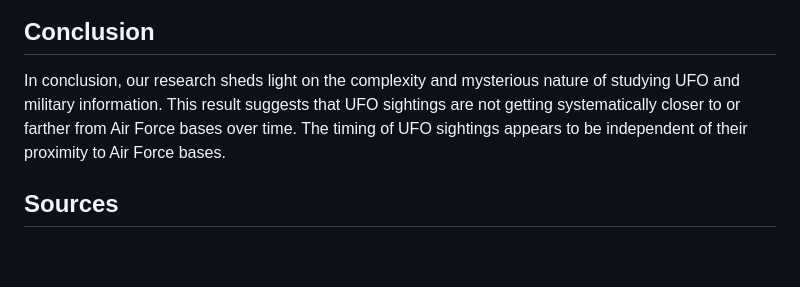
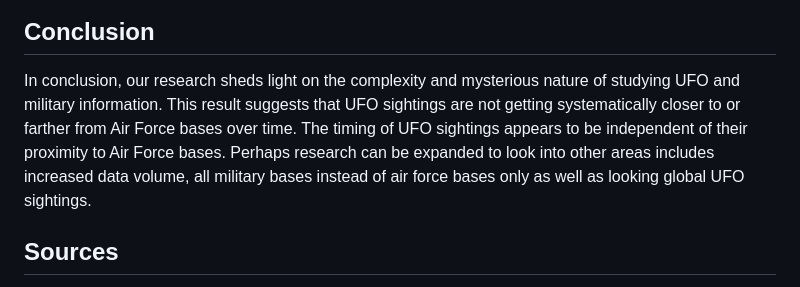
Before and after one commit to gfoley15/you_only_know_what_UFO, a Markdown page: README.md, the part around the change. Drawn GitHub-style; blank space fills up the shorter version.

```diff
--- a/README.md
+++ b/README.md
@@ -86,7 +86,7 @@ The findings from our research offer important implications for public understan
     ![UFO Sightings Scatter Plot (2014 to 2024)](Output/ufo_sightings_scatter_plot_2014_to_2024.png)<br>
 
 ## Conclusion
-In conclusion, our research sheds light on the complexity and mysterious nature of studying UFO and military information. This result suggests that UFO sightings are not getting systematically closer to or farther from Air Force bases over time. The timing of UFO sightings appears to be independent of their proximity to Air Force bases.
+In conclusion, our research sheds light on the complexity and mysterious nature of studying UFO and military information. This result suggests that UFO sightings are not getting systematically closer to or farther from Air Force bases over time. The timing of UFO sightings appears to be independent of their proximity to Air Force bases. Perhaps research can be expanded to look into other areas includes increased data volume, all military bases instead of air force bases only as well as looking global UFO sightings.
 
 ## Sources
 Throughout building out the web scraping module and javascript, the following websites were used to assist with coding:
```
